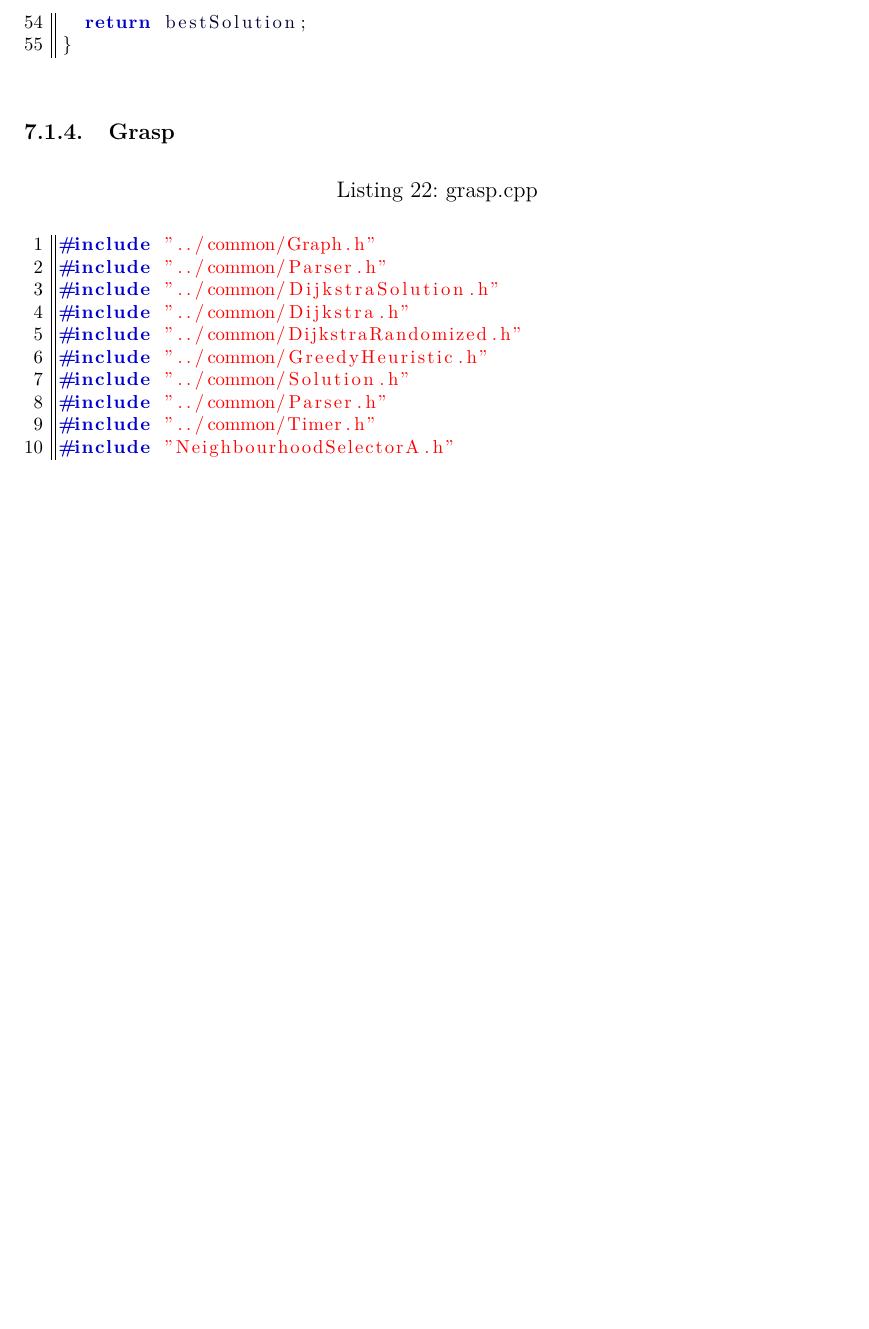
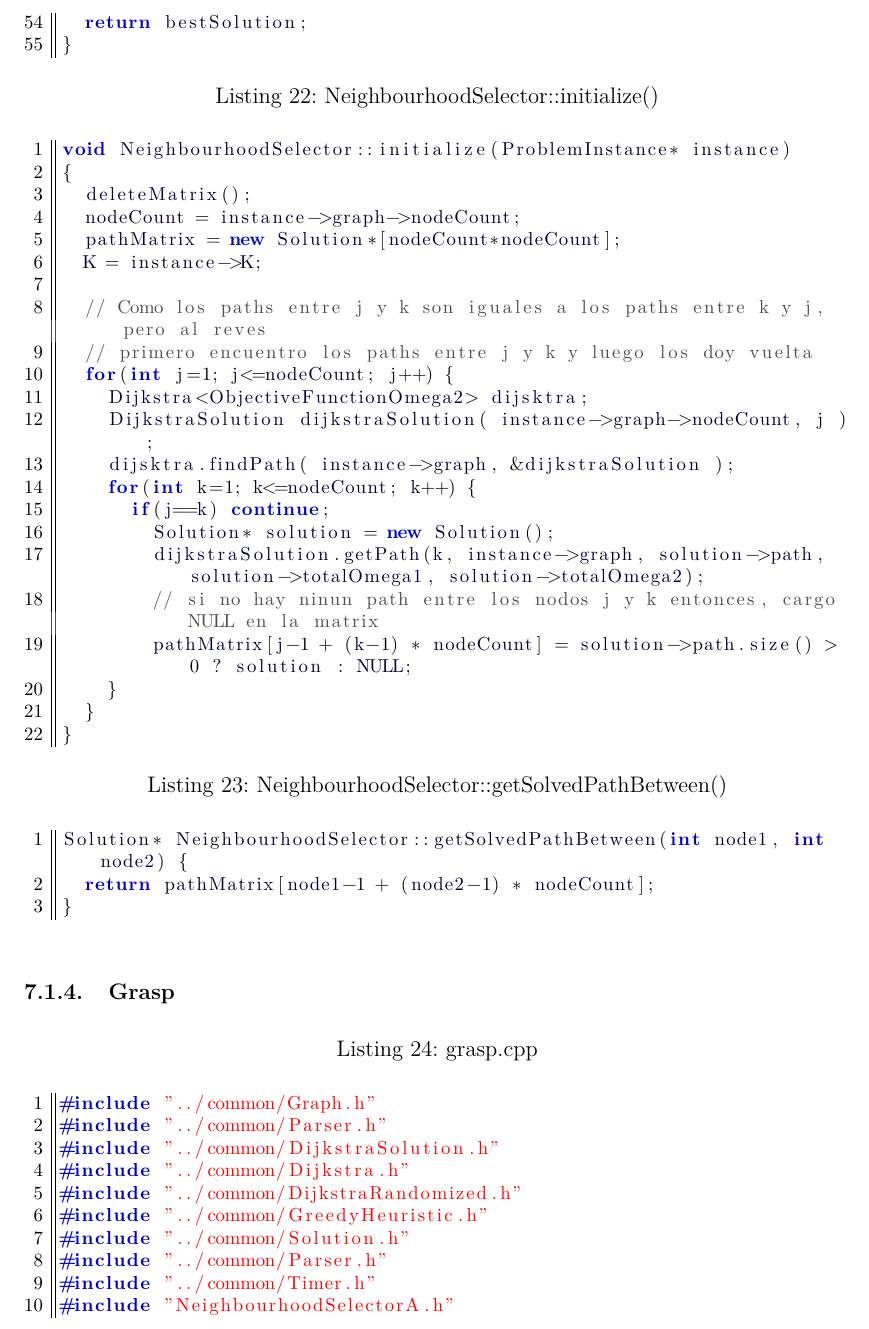
Before and after one commit to lbarrios/algo3_tp3, a LaTeX document (tp3/informe/informe.tex, which reads tp3/informe/codigo-fuente.tex): part of page 64 of 66 before the commit and part of page 64 of 67 after it, cut so that both start at the same text, the shorter picture padded with empty space. Compiled offline with pdfLaTeX.

Commit message:
agregue source de local search que faltaba

```diff
--- a/tp3/informe/codigo-fuente.tex
+++ b/tp3/informe/codigo-fuente.tex
@@ -543,6 +543,35 @@ Solution* NeighbourhoodSelectorA::getBestNeighbour(const Solution* origSolution)
   return bestSolution;
 }
 \end{lstlisting}
+\begin{lstlisting}[caption=NeighbourhoodSelector::initialize()]
+void NeighbourhoodSelector::initialize(ProblemInstance* instance)
+{
+	deleteMatrix();
+	nodeCount = instance->graph->nodeCount;
+	pathMatrix = new Solution*[nodeCount*nodeCount];
+  K = instance->K;
+
+  // Como los paths entre j y k son iguales a los paths entre k y j, pero al reves
+  // primero encuentro los paths entre j y k y luego los doy vuelta
+	for(int j=1; j<=nodeCount; j++) {
+  	Dijkstra<ObjectiveFunctionOmega2> dijsktra;
+    DijkstraSolution dijkstraSolution( instance->graph->nodeCount, j );
+    dijsktra.findPath( instance->graph, &dijkstraSolution );
+    for(int k=1; k<=nodeCount; k++) {
+      if(j==k) continue;
+    	  Solution* solution = new Solution();
+    	  dijkstraSolution.getPath(k, instance->graph, solution->path, solution->totalOmega1, solution->totalOmega2);
+        // si no hay ninun path entre los nodos j y k entonces, cargo NULL en la matrix
+        pathMatrix[j-1 + (k-1) * nodeCount] = solution->path.size() > 0 ? solution : NULL;
+    }
+	}
+}
+\end{lstlisting}
+\begin{lstlisting}[caption=NeighbourhoodSelector::getSolvedPathBetween()]
+Solution* NeighbourhoodSelector::getSolvedPathBetween(int node1, int node2) {
+  return pathMatrix[node1-1 + (node2-1) * nodeCount];
+}
+\end{lstlisting}
 \subsubsection{Grasp}
 
 
```
Also changed, not shown: tp3/informe/informe.pdf.
